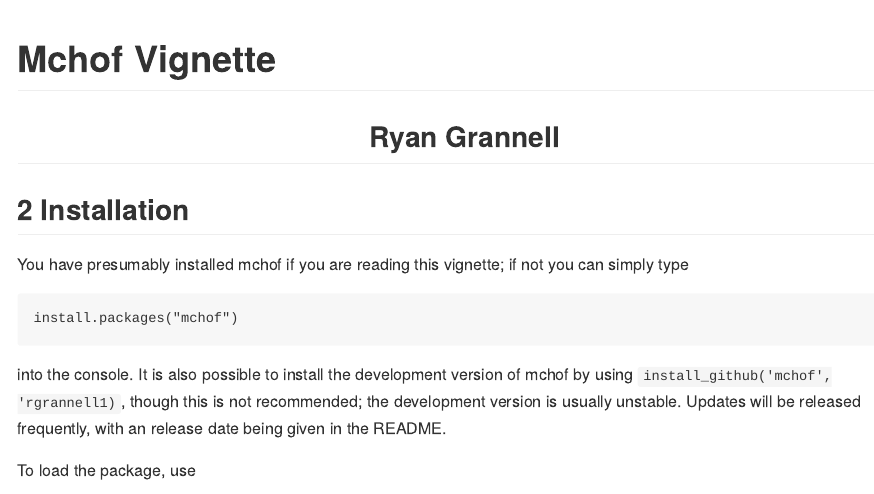
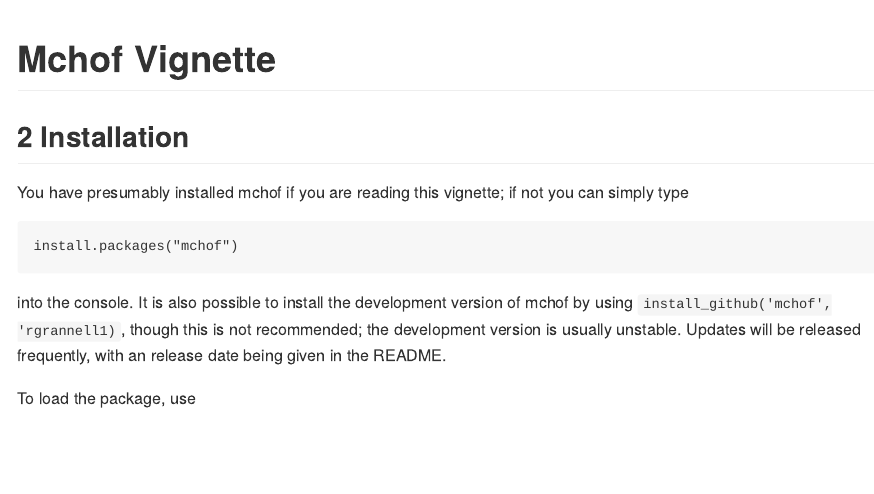
Before and after one commit to rgrannell1/mchof, an R Markdown document (inst/doc/mchof-intro.Rmd): the page in a window 1100 px wide, from its top. The pictures show the output file inst/doc/mchof-intro.md that the author committed with the source, drawn offline in the style of GitHub.

```diff
--- a/inst/doc/mchof-intro.Rmd
+++ b/inst/doc/mchof-intro.Rmd
@@ -5,8 +5,6 @@
 
 Mchof Vignette
 =================================
-
-<h2 align = "center">Ryan Grannell</h2>
 
 ## 2 Installation
 
```
Also changed, not shown: inst/doc/mchof-intro.html, inst/doc/mchof-intro.md, 1 other file.
